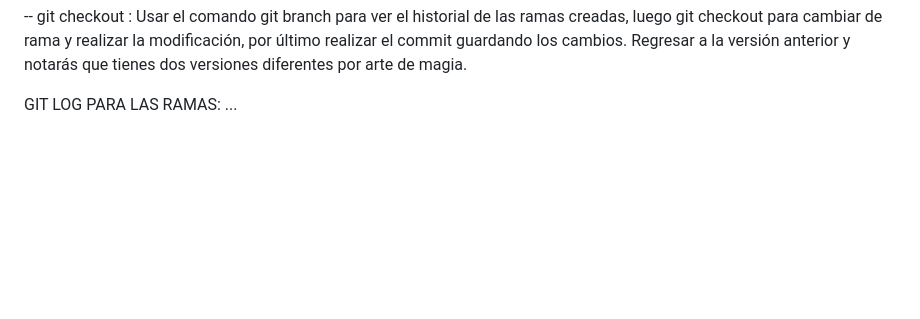
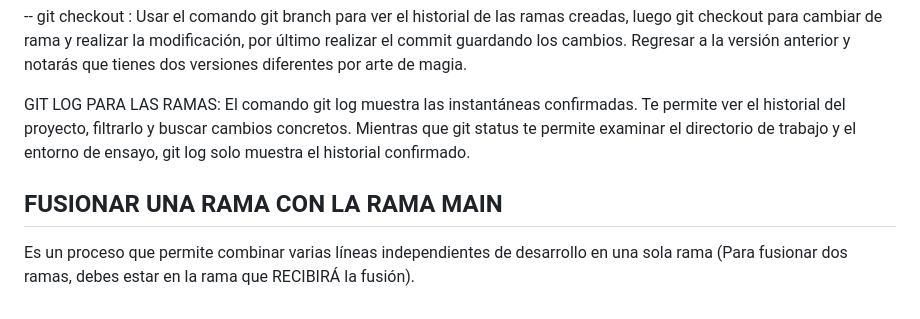
Before and after one commit to PC-Techdeveloper/curso-git-y-github, a Markdown page: README.md, the part around the change. Drawn GitHub-style; blank space fills up the shorter version.

Commit message:
New info merge in branch main

```diff
--- a/README.md
+++ b/README.md
@@ -58,5 +58,8 @@ CREAR COMMITS EN LAS RAMAS (NO EN LA RAMA MAIN):
 
 -- git checkout <nombre-de-la-rama>: Usar el comando git branch para ver el historial de las ramas creadas, luego git checkout <nombre-de-la-rama> para cambiar de rama y realizar la modificación, por último realizar el commit guardando los cambios. Regresar a la versión anterior y notarás que tienes dos versiones diferentes por arte de magia.
 
-GIT LOG PARA LAS RAMAS:
-...
+GIT LOG PARA LAS RAMAS: El comando git log muestra las instantáneas confirmadas. Te permite ver el historial del proyecto, filtrarlo y buscar cambios concretos. Mientras que git status te permite examinar el directorio de trabajo y el entorno de ensayo, git log solo muestra el historial confirmado.
+
+## FUSIONAR UNA RAMA CON LA RAMA MAIN
+
+Es un proceso que permite combinar varias líneas independientes de desarrollo en una sola rama (Para fusionar dos ramas, debes estar en la rama que RECIBIRÁ la fusión).
```
